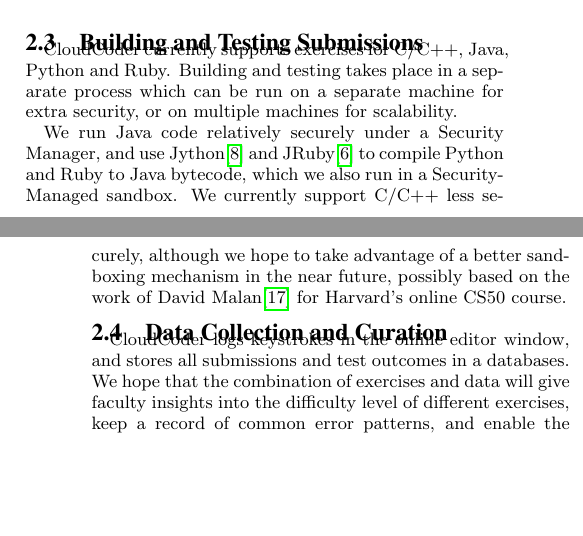
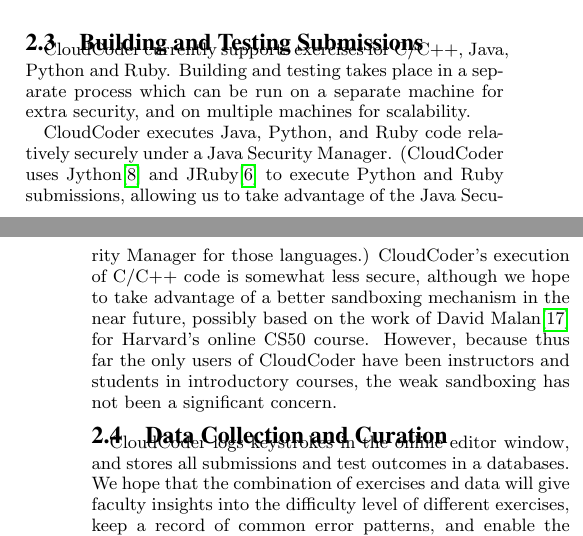
Before and after one commit to daveho/icer2013, a LaTeX paper (paper/paper.tex): two parts of the columns of pages 2 and 3 of 5, joined at a grey line, cut so that both start at the same text, the shorter picture padded with empty space. Compiled offline with pdfLaTeX.

Commit message:
some revisions to building/testing

```diff
--- a/paper/paper.tex
+++ b/paper/paper.tex
@@ -391,17 +391,21 @@
 
 CloudCoder currently supports exercises for C/C++, Java, Python and
 Ruby.  Building and testing takes place in a separate process which
-can be run on a separate machine for extra security, or on multiple
+can be run on a separate machine for extra security, and on multiple
 machines for scalability.
 
-We run Java code relatively securely under a Security Manager, and
-use Jython\cite{jython} and JRuby\cite{jruby} to compile Python and Ruby to Java
-bytecode, which we also run in a Security-Managed sandbox.  We
-currently support C/C++ less securely, although
+CloudCoder executes Java, Python, and Ruby code relatively securely under
+a Java Security Manager.
+(CloudCoder uses Jython\cite{jython} and JRuby\cite{jruby}
+to execute Python and Ruby submissions, allowing us to take advantage of
+the Java Security Manager for those languages.)
+CloudCoder's execution of C/C++ code is somewhat less secure, although
 we hope to take advantage of a better sandboxing mechanism
 in the near future, possibly based on the work of
 David Malan\cite{Malan:2013:CSS:2445196.2445242} for Harvard's
-online CS50 course.
+online CS50 course.  However, because thus far the only users of
+CloudCoder have been instructors and students in introductory courses,
+the weak sandboxing has not been a significant concern.
 
 
 \subsection{Data Collection and Curation}
```
